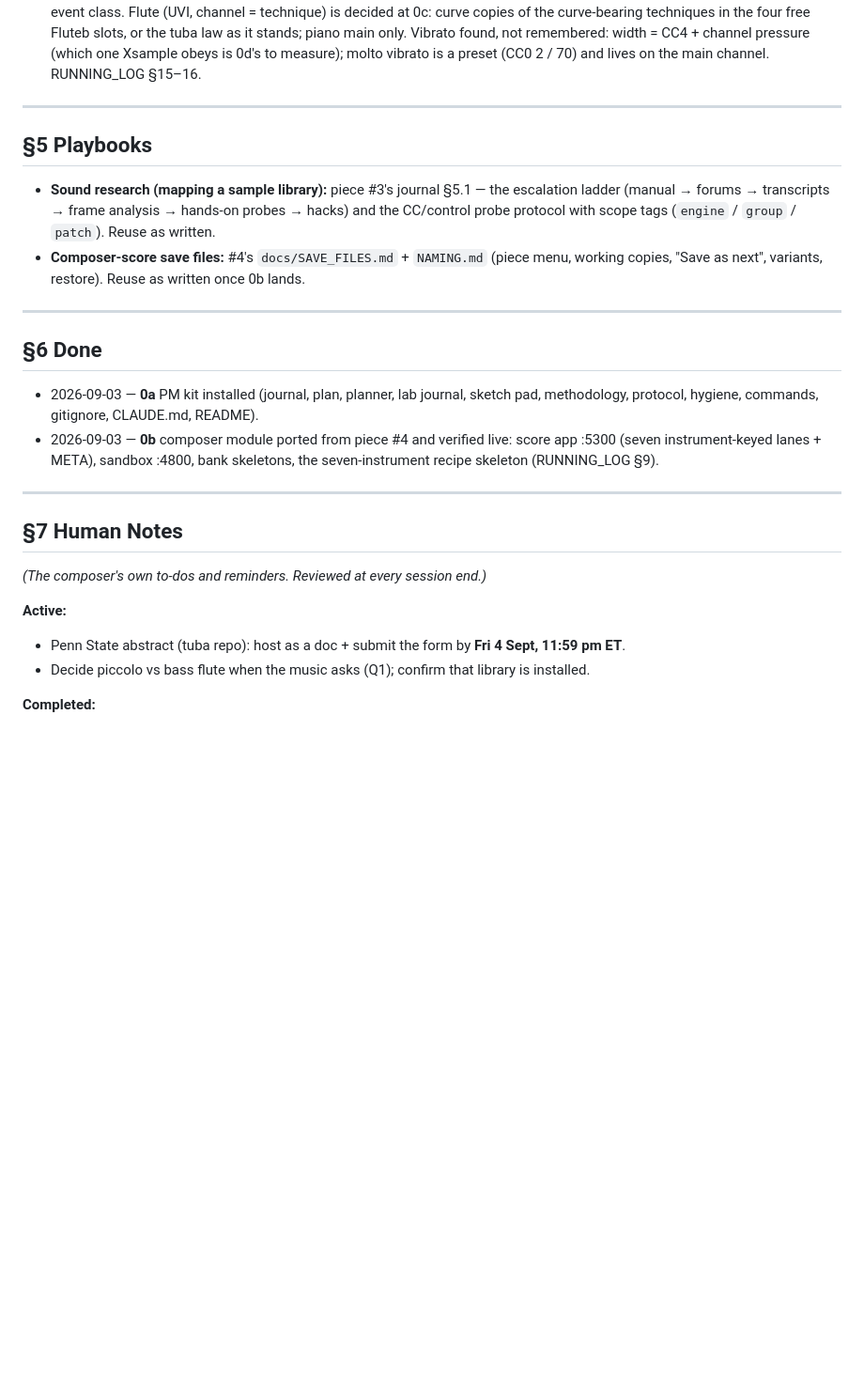
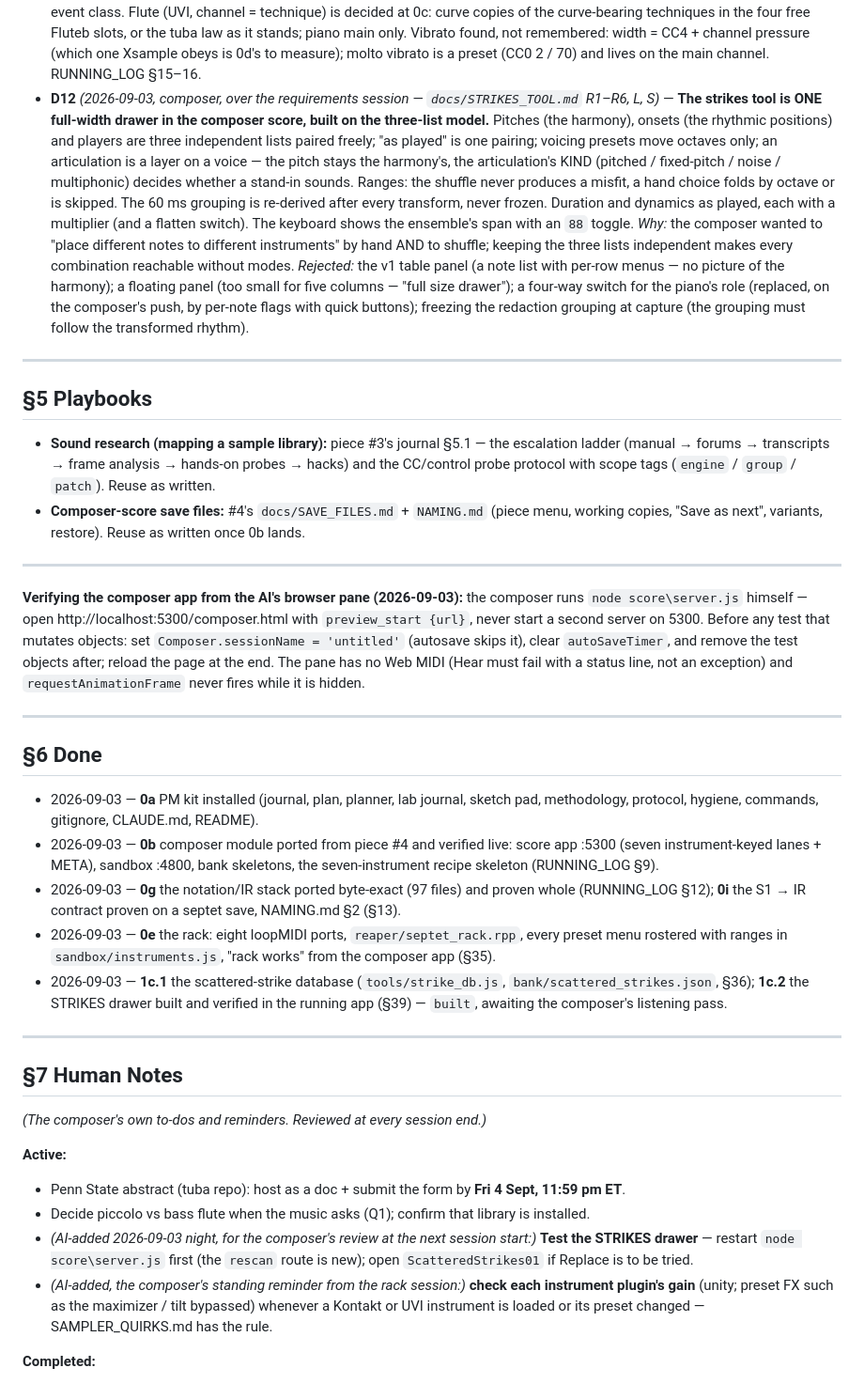
Before and after one commit to elosine/septet_2026, a Markdown page: docs/PROJECT_JOURNAL.md, the part around one of its changes. Shown at 94% size. GitHub-like rendering; blank space fills up the shorter version.

```diff
--- a/docs/PROJECT_JOURNAL.md
+++ b/docs/PROJECT_JOURNAL.md
@@ -325,6 +296,22 @@ sources; verified here only when they bite.)*
   it stands; piano main only. Vibrato found, not remembered: width = CC4 + channel pressure
   (which one Xsample obeys is 0d's to measure); molto vibrato is a preset (CC0 2 / 70) and
   lives on the main channel. RUNNING_LOG §15–16.
+- **D12** *(2026-09-03, composer, over the requirements session — `docs/STRIKES_TOOL.md` R1–R6, L,
+  S)* — **The strikes tool is ONE full-width drawer in the composer score, built on the
+  three-list model.** Pitches (the harmony), onsets (the rhythmic positions) and players are three
+  independent lists paired freely; "as played" is one pairing; voicing presets move octaves only;
+  an articulation is a layer on a voice — the pitch stays the harmony's, the articulation's KIND
+  (pitched / fixed-pitch / noise / multiphonic) decides whether a stand-in sounds. Ranges: the
+  shuffle never produces a misfit, a hand choice folds by octave or is skipped. The 60 ms grouping
+  is re-derived after every transform, never frozen. Duration and dynamics as played, each with a
+  multiplier (and a flatten switch). The keyboard shows the ensemble's span with an `88` toggle.
+  *Why:* the composer wanted to "place different notes to different instruments" by hand AND to
+  shuffle; keeping the three lists independent makes every combination reachable without modes.
+  *Rejected:* the v1 table panel (a note list with per-row menus — no picture of the harmony);
+  a floating panel (too small for five columns — "full size drawer"); a four-way switch for the
+  piano's role (replaced, on the composer's push, by per-note flags with quick buttons);
+  freezing the redaction grouping at capture (the grouping must follow the transformed rhythm).
+
 
 ---
 
@@ -338,6 +325,15 @@ sources; verified here only when they bite.)*
 
 ---
 
+**Verifying the composer app from the AI's browser pane (2026-09-03):** the composer runs
+`node score\server.js` himself — open http://localhost:5300/composer.html with `preview_start
+{url}`, never start a second server on 5300. Before any test that mutates objects: set
+`Composer.sessionName = 'untitled'` (autosave skips it), clear `autoSaveTimer`, and remove the
+test objects after; reload the page at the end. The pane has no Web MIDI (Hear must fail with a
+status line, not an exception) and `requestAnimationFrame` never fires while it is hidden.
+
+---
+
 ## §6 Done
 
 - 2026-09-03 — **0a** PM kit installed (journal, plan, planner, lab journal, sketch pad,
@@ -345,6 +341,13 @@ sources; verified here only when they bite.)*
 - 2026-09-03 — **0b** composer module ported from piece #4 and verified live: score app
   :5300 (seven instrument-keyed lanes + META), sandbox :4800, bank skeletons, the
   seven-instrument recipe skeleton (RUNNING_LOG §9).
+- 2026-09-03 — **0g** the notation/IR stack ported byte-exact (97 files) and proven whole
+  (RUNNING_LOG §12); **0i** the S1 → IR contract proven on a septet save, NAMING.md §2 (§13).
+- 2026-09-03 — **0e** the rack: eight loopMIDI ports, `reaper/septet_rack.rpp`, every preset
+  menu rostered with ranges in `sandbox/instruments.js`, "rack works" from the composer app (§35).
+- 2026-09-03 — **1c.1** the scattered-strike database (`tools/strike_db.js`,
+  `bank/scattered_strikes.json`, §36); **1c.2** the STRIKES drawer built and verified in the
+  running app (§39) — `built`, awaiting the composer's listening pass.
 
 ---
 
@@ -355,5 +358,11 @@ sources; verified here only when they bite.)*
 **Active:**
 - Penn State abstract (tuba repo): host as a doc + submit the form by **Fri 4 Sept, 11:59 pm ET**.
 - Decide piccolo vs bass flute when the music asks (Q1); confirm that library is installed.
+- *(AI-added 2026-09-03 night, for the composer's review at the next session start:)*
+  **Test the STRIKES drawer** — restart `node score\server.js` first (the `rescan` route is new);
+  open `ScatteredStrikes01` if Replace is to be tried.
+- *(AI-added, the composer's standing reminder from the rack session:)* **check each instrument
+  plugin's gain** (unity; preset FX such as the maximizer / tilt bypassed) whenever a Kontakt or
+  UVI instrument is loaded or its preset changed — SAMPLER_QUIRKS.md has the rule.
 
 **Completed:**
```
Also changed, not shown: other parts of docs/PROJECT_JOURNAL.md (+28 -57 lines).
